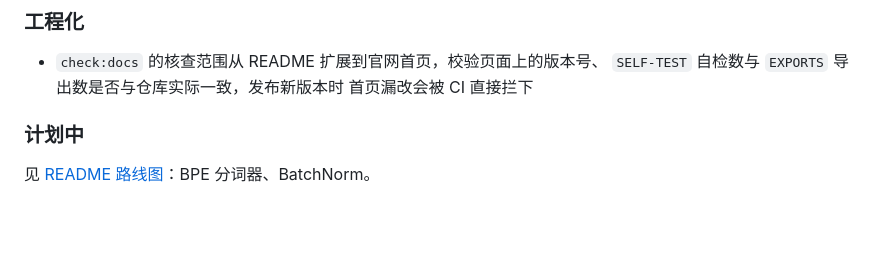
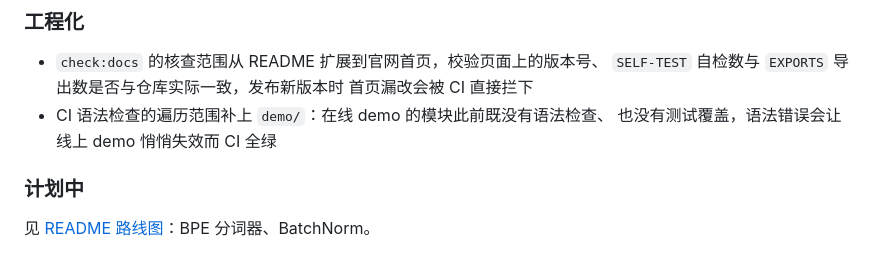
Before and after one commit to wulier-arch/axon, a Markdown page: CHANGELOG.md, the part around the change. Rendered like a GitHub page; blank space fills up the shorter version.

Commit message:
docs: CHANGELOG 补记语法检查扩展到 demo 目录
未发布的「工程化」段落同步记录本次 CI 语法检查覆盖范围的调整。

```diff
--- a/CHANGELOG.md
+++ b/CHANGELOG.md
@@ -25,6 +25,8 @@
 - `check:docs` 的核查范围从 README 扩展到官网首页，校验页面上的版本号、
   `SELF-TEST` 自检数与 `EXPORTS` 导出数是否与仓库实际一致，发布新版本时
   首页漏改会被 CI 直接拦下
+- CI 语法检查的遍历范围补上 `demo/`：在线 demo 的模块此前既没有语法检查、
+  也没有测试覆盖，语法错误会让线上 demo 悄悄失效而 CI 全绿
 
 ### 计划中
 
```
